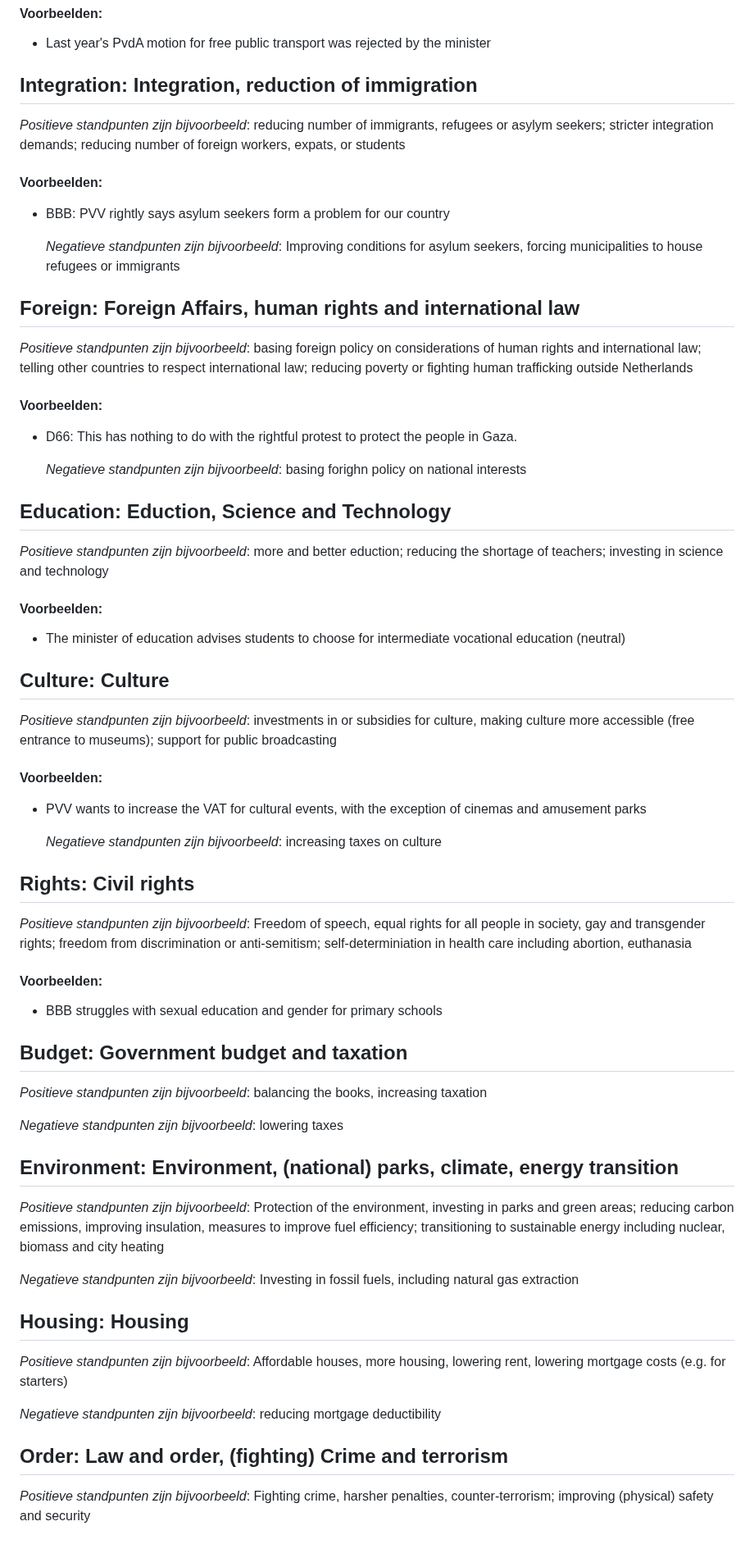
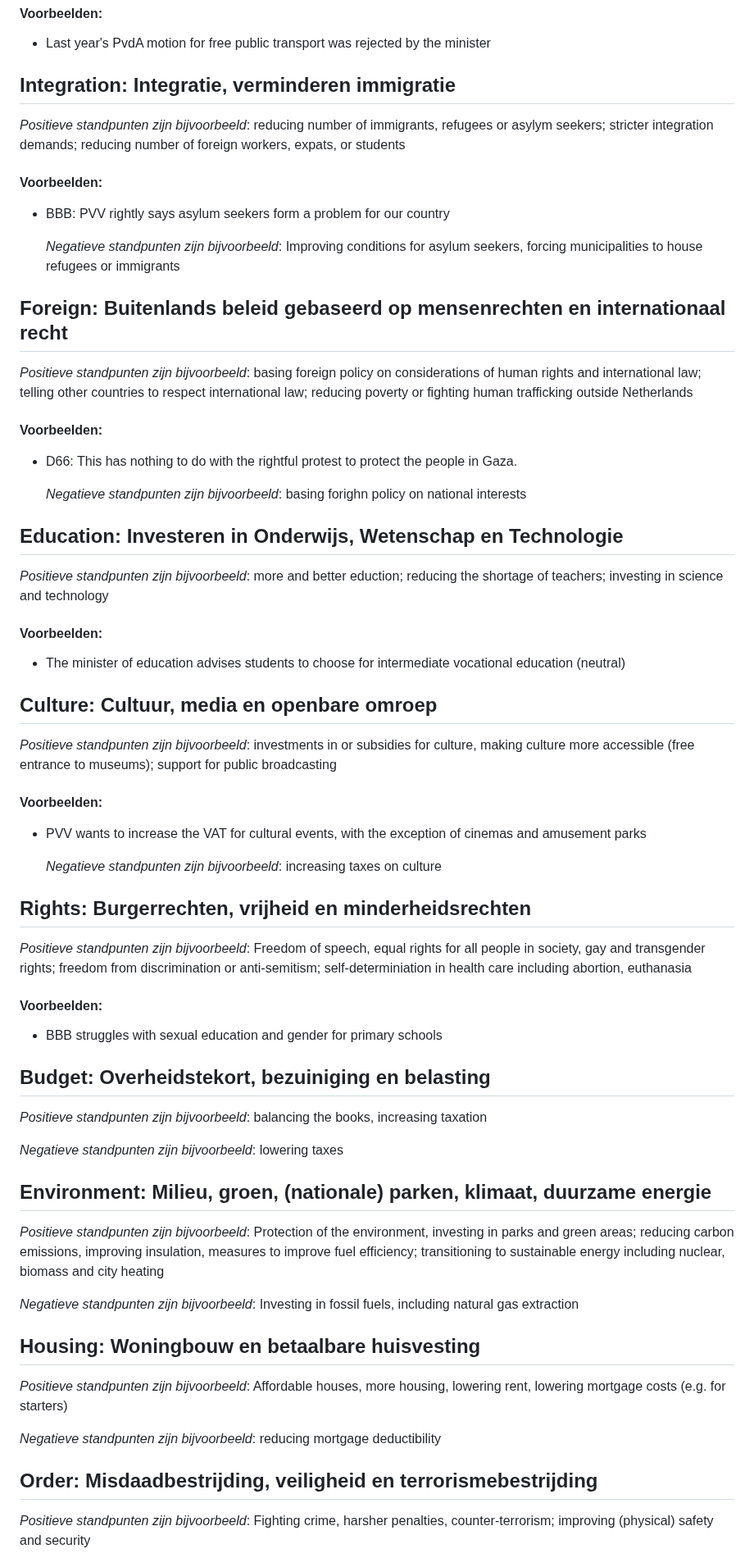
Before and after one commit to vanatteveldt/issuepositions, a Markdown page: annotations/topics-nl.md, the part around one of its changes. Shown at 82% size. GitHub-like rendering.

Commit message:
[Action codebook.yml] Created topic files from topics.yml

```diff
--- a/annotations/topics-nl.md
+++ b/annotations/topics-nl.md
@@ -77,7 +77,7 @@ _Positieve standpunten zijn bijvoorbeeld_: Investments in better roads or public
 
 
 
-## Integration: Integration, reduction of immigration
+## Integration: Integratie, verminderen immigratie
 
 _Positieve standpunten zijn bijvoorbeeld_: reducing number of immigrants, refugees or asylym seekers; stricter integration demands; reducing number of foreign workers, expats, or students
 
@@ -89,7 +89,7 @@ _Positieve standpunten zijn bijvoorbeeld_: reducing number of immigrants, refuge
 
 
 
-## Foreign: Foreign Affairs, human rights and international law
+## Foreign: Buitenlands beleid gebaseerd op mensenrechten en internationaal recht
 
 _Positieve standpunten zijn bijvoorbeeld_: basing foreign policy on considerations of human rights and international law; telling other countries to respect international law; reducing poverty or fighting human trafficking outside Netherlands
 
@@ -101,7 +101,7 @@ _Positieve standpunten zijn bijvoorbeeld_: basing foreign policy on consideratio
 
 
 
-## Education: Eduction, Science and Technology
+## Education: Investeren in Onderwijs, Wetenschap en Technologie
 
 _Positieve standpunten zijn bijvoorbeeld_: more and better eduction; reducing the shortage of teachers; investing in science and technology
 
@@ -111,7 +111,7 @@ _Positieve standpunten zijn bijvoorbeeld_: more and better eduction; reducing th
 
 
 
-## Culture: Culture
+## Culture: Cultuur, media en openbare omroep
 
 _Positieve standpunten zijn bijvoorbeeld_: investments in or subsidies for culture, making culture more accessible (free entrance to museums); support for public broadcasting
 
@@ -123,7 +123,7 @@ _Positieve standpunten zijn bijvoorbeeld_: investments in or subsidies for cultu
 
 
 
-## Rights: Civil rights
+## Rights: Burgerrechten, vrijheid en minderheidsrechten
 
 _Positieve standpunten zijn bijvoorbeeld_: Freedom of speech, equal rights for all people in society, gay and transgender rights; freedom from discrimination or anti-semitism; self-determiniation in health care including abortion, euthanasia
 
@@ -133,7 +133,7 @@ _Positieve standpunten zijn bijvoorbeeld_: Freedom of speech, equal rights for a
 
 
 
-## Budget: Government budget and taxation
+## Budget: Overheidstekort, bezuiniging en belasting
 
 _Positieve standpunten zijn bijvoorbeeld_: balancing the books, increasing taxation
 
@@ -141,7 +141,7 @@ _Negatieve standpunten zijn bijvoorbeeld_: lowering taxes
 
 
 
-## Environment: Environment, (national) parks, climate, energy transition
+## Environment: Milieu, groen, (nationale) parken, klimaat, duurzame energie
 
 _Positieve standpunten zijn bijvoorbeeld_: Protection of the environment, investing in parks and green areas; reducing carbon emissions, improving insulation, measures to improve fuel efficiency; transitioning to sustainable energy including nuclear, biomass and city heating
 
@@ -149,7 +149,7 @@ _Negatieve standpunten zijn bijvoorbeeld_: Investing in fossil fuels, including
 
 
 
-## Housing: Housing
+## Housing: Woningbouw en betaalbare huisvesting
 
 _Positieve standpunten zijn bijvoorbeeld_: Affordable houses, more housing, lowering rent, lowering mortgage costs (e.g. for starters)
 
@@ -157,7 +157,7 @@ _Negatieve standpunten zijn bijvoorbeeld_: reducing mortgage deductibility
 
 
 
-## Order: Law and order, (fighting) Crime and terrorism
+## Order: Misdaadbestrijding, veiligheid en terrorismebestrijding
 
 _Positieve standpunten zijn bijvoorbeeld_: Fighting crime, harsher penalties, counter-terrorism; improving (physical) safety and security
 
```
Also changed, not shown: other parts of annotations/topics-nl.md (+5 -5 lines), annotations/topics-en.md (+8 -8 lines).
